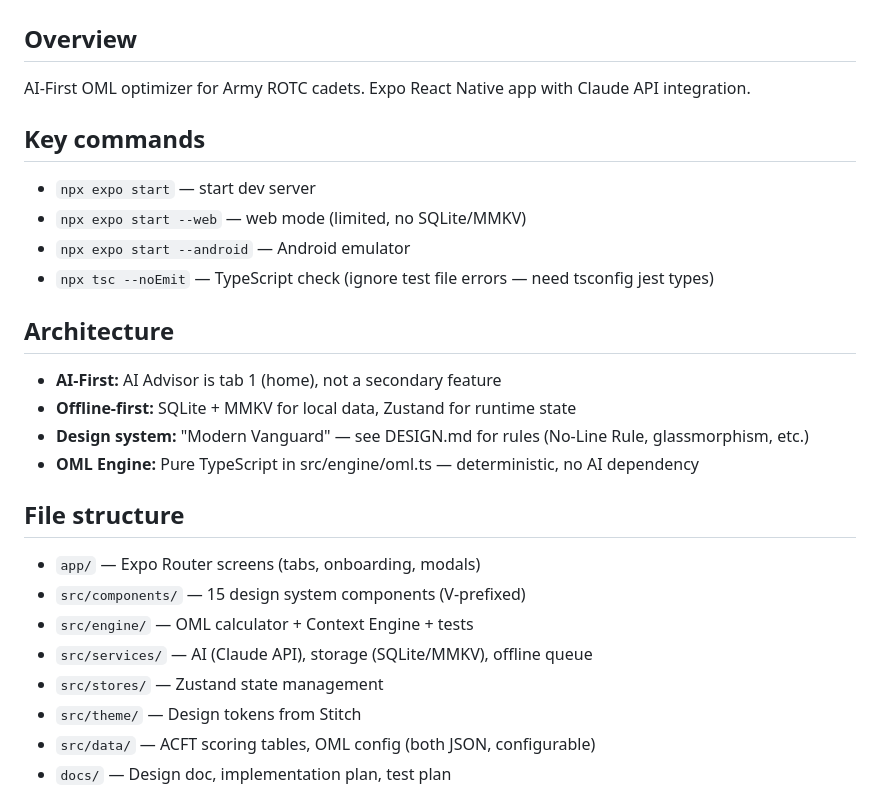
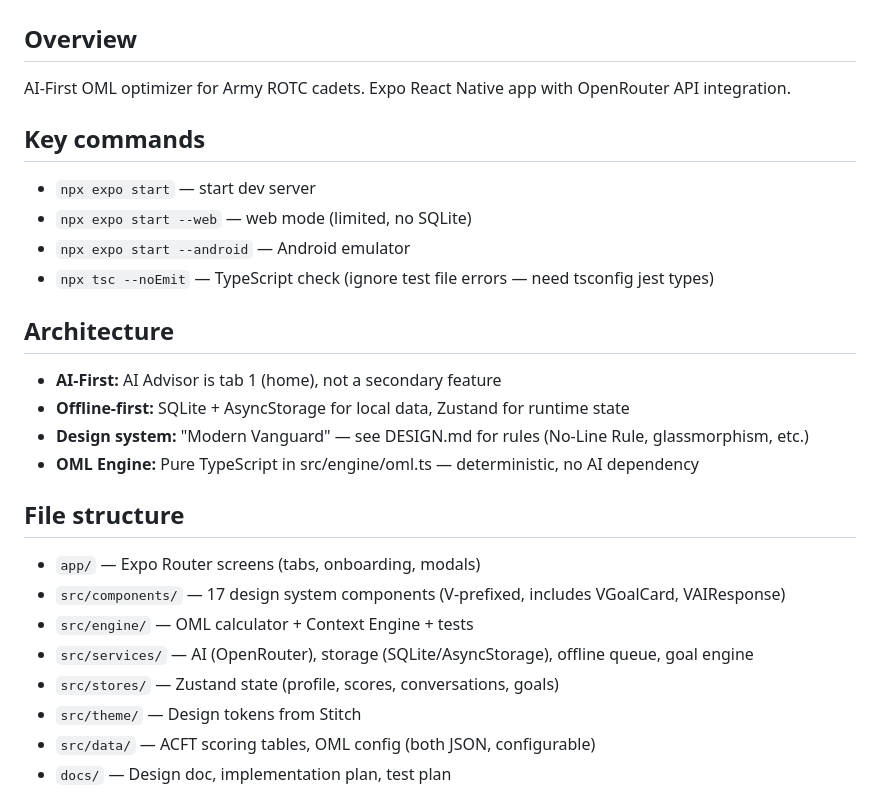
Before and after one commit to damonterickson/duke-ai, a Markdown page: CLAUDE.md, the part around the change. Rendered like a GitHub page.

```diff
--- a/CLAUDE.md
+++ b/CLAUDE.md
@@ -1,26 +1,26 @@
 # Iron Vanguard — Project Instructions
 
 ## Overview
-AI-First OML optimizer for Army ROTC cadets. Expo React Native app with Claude API integration.
+AI-First OML optimizer for Army ROTC cadets. Expo React Native app with OpenRouter API integration.
 
 ## Key commands
 - `npx expo start` — start dev server
-- `npx expo start --web` — web mode (limited, no SQLite/MMKV)
+- `npx expo start --web` — web mode (limited, no SQLite)
 - `npx expo start --android` — Android emulator
 - `npx tsc --noEmit` — TypeScript check (ignore test file errors — need tsconfig jest types)
 
 ## Architecture
 - **AI-First:** AI Advisor is tab 1 (home), not a secondary feature
-- **Offline-first:** SQLite + MMKV for local data, Zustand for runtime state
+- **Offline-first:** SQLite + AsyncStorage for local data, Zustand for runtime state
 - **Design system:** "Modern Vanguard" — see DESIGN.md for rules (No-Line Rule, glassmorphism, etc.)
 - **OML Engine:** Pure TypeScript in src/engine/oml.ts — deterministic, no AI dependency
 
 ## File structure
 - `app/` — Expo Router screens (tabs, onboarding, modals)
-- `src/components/` — 15 design system components (V-prefixed)
+- `src/components/` — 17 design system components (V-prefixed, includes VGoalCard, VAIResponse)
 - `src/engine/` — OML calculator + Context Engine + tests
-- `src/services/` — AI (Claude API), storage (SQLite/MMKV), offline queue
-- `src/stores/` — Zustand state management
+- `src/services/` — AI (OpenRouter), storage (SQLite/AsyncStorage), offline queue, goal engine
+- `src/stores/` — Zustand state (profile, scores, conversations, goals)
 - `src/theme/` — Design tokens from Stitch
 - `src/data/` — ACFT scoring tables, OML config (both JSON, configurable)
 - `docs/` — Design doc, implementation plan, test plan
```
Also changed, not shown: README.md (+10 -7 lines).
